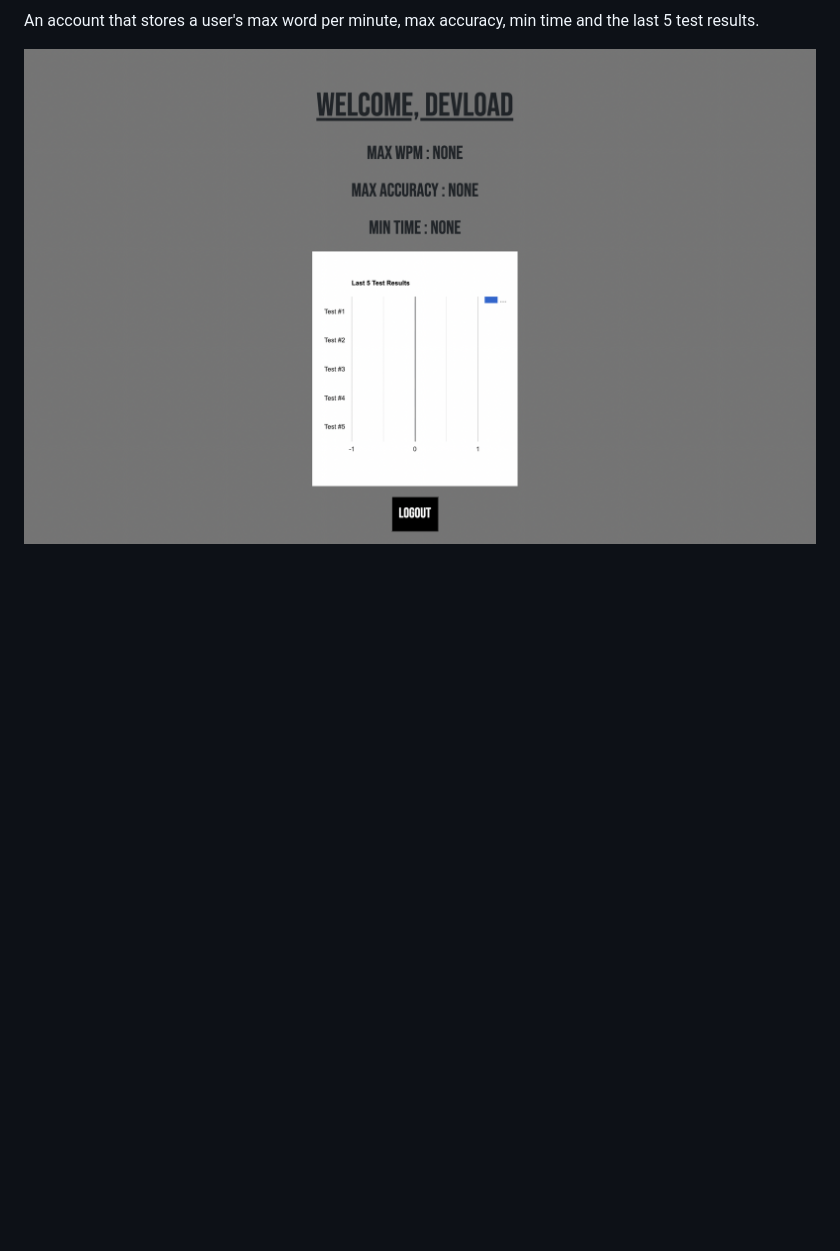
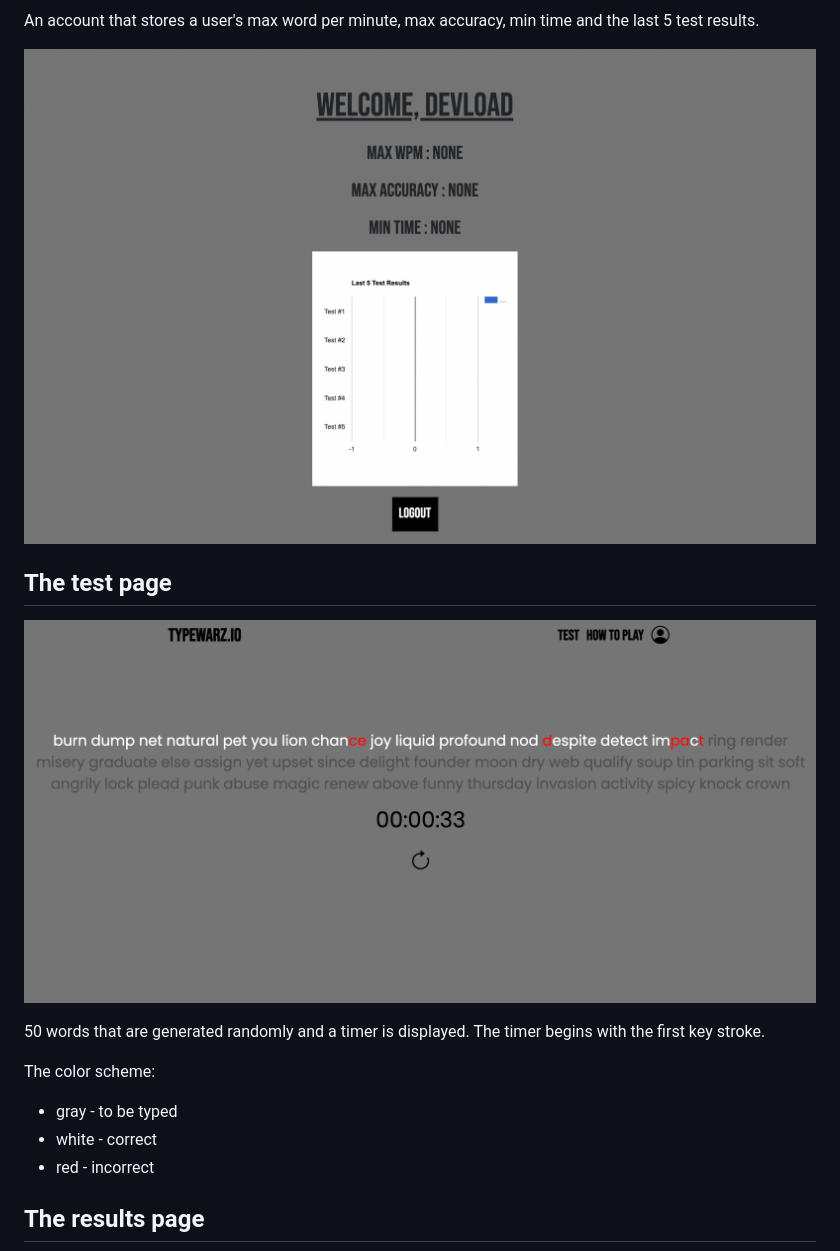
Before and after one commit to DevLoad-org/Typewarz, a Markdown page: README.md, the part around the change printed below. Drawn GitHub-style; pictures changed too: images/test.png (added); blank space fills up the shorter version.

Commit message:
Completed README

```diff
--- a/README.md
+++ b/README.md
@@ -17,4 +20,18 @@ A minimalistic typing test website using Django and Vanilla JS that tracks user
 
 An account that stores a user's max word per minute, max accuracy, min time and the last 5 test results.
 
-![Image of account](account.png)
+![Image of account](images/account.png)
+
+## The test page
+
+![Image of test page](images/test.png)
+
+50 words that are generated randomly and a timer is displayed. The timer begins with the first key stroke.
+
+The color scheme:
+* gray - to be typed
+* white - correct
+* red - incorrect
+
+## The results page
+
```
Also changed, not shown: other parts of README.md (+27 -4 lines), images/account.png (renamed from account.png), images/home.png (renamed from home.png), images/login.png (renamed from login.png), images/results.png (added).
